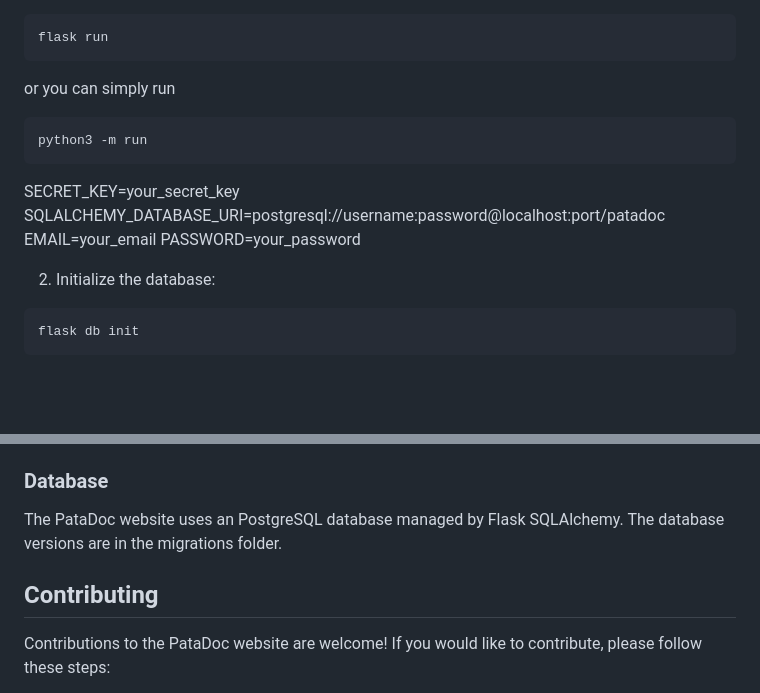
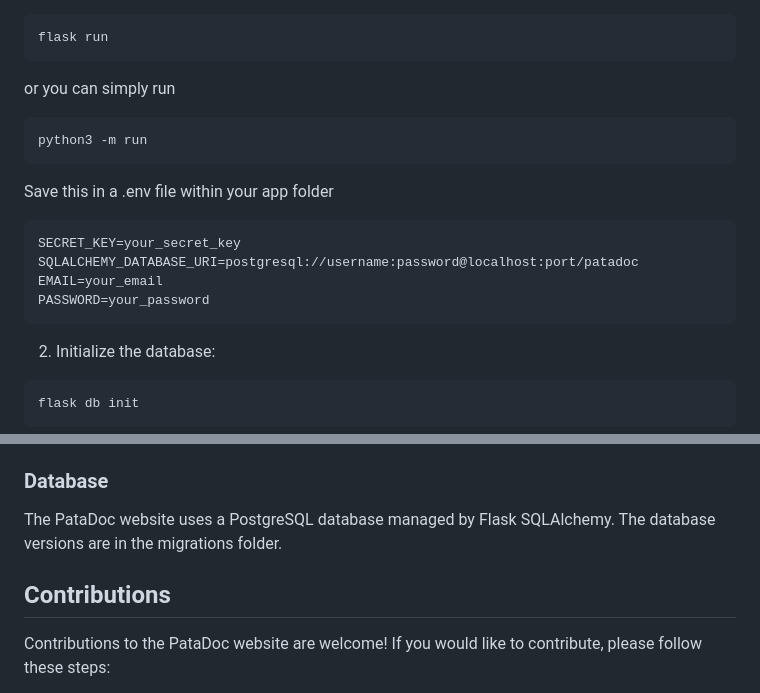
Before and after one commit to dmuvaa/PataDoc, a Markdown page: README.md, 2 parts joined by grey strips. GitHub-like rendering; blank space fills up the shorter version.

````diff
--- a/README.md
+++ b/README.md
@@ -79,10 +79,13 @@ or you can simply run
 python3 -m run
 ```
 
+Save this in a .env file within your app folder
+```
 SECRET_KEY=your_secret_key
 SQLALCHEMY_DATABASE_URI=postgresql://username:password@localhost:port/patadoc
 EMAIL=your_email
 PASSWORD=your_password
+```
 
 2. Initialize the database:
 
@@ -173,9 +176,9 @@ The directory structure of the PataDoc website is as follows:
 
 ### Database
 
-The PataDoc website uses an PostgreSQL database managed by Flask SQLAlchemy. The database versions are in the migrations folder.
+The PataDoc website uses a PostgreSQL database managed by Flask SQLAlchemy. The database versions are in the migrations folder.
 
-## Contributing
+## Contributions
 
 Contributions to the PataDoc website are welcome! If you would like to contribute, please follow these steps:
 
````
